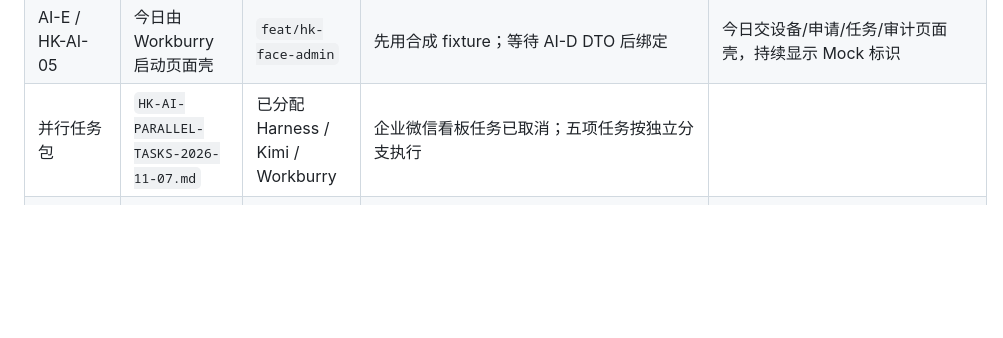
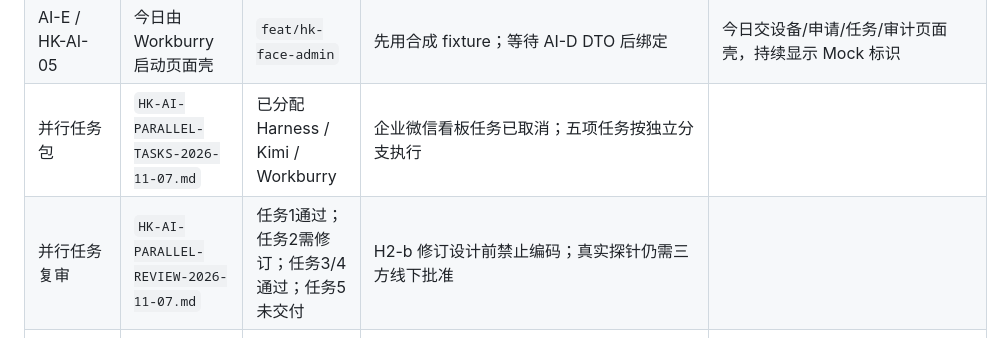
Before and after one commit to 1997dmsu-sketch/SMART-PM, a Markdown page: docs/tasks/HK-AI-ASSIGNMENT-2026-11-05.md, the part around the change. Rendered like a GitHub page; blank space fills up the shorter version.

Commit message:
docs(review): assess parallel Hikvision tasks

```diff
--- a/docs/tasks/HK-AI-ASSIGNMENT-2026-11-05.md
+++ b/docs/tasks/HK-AI-ASSIGNMENT-2026-11-05.md
@@ -26,6 +26,7 @@
 | AI-D / HK-AI-04 | H2-a `f9a2b6b` 终审通过 | `feat/hk-face-service-integration` | `f9a2b6b` | 严格重放、domain guard 与内容级零变化测试全部通过；见 `HK-AI-04-H2A-FINAL-APPROVAL-F9A2B6B-2026-11-07.md`。先复审 H2-b 设计，再放行编码；H3/H4 继续关闭 |
 | AI-E / HK-AI-05 | 今日由 Workburry 启动页面壳 | `feat/hk-face-admin` | 先用合成 fixture；等待 AI-D DTO 后绑定 | 今日交设备/申请/任务/审计页面壳，持续显示 Mock 标识 |
 | 并行任务包 | `HK-AI-PARALLEL-TASKS-2026-11-07.md` | 已分配 Harness / Kimi / Workburry | 企业微信看板任务已取消；五项任务按独立分支执行 |
+| 并行任务复审 | `HK-AI-PARALLEL-REVIEW-2026-11-07.md` | 任务1通过；任务2需修订；任务3/4通过；任务5未交付 | H2-b 修订设计前禁止编码；真实探针仍需三方线下批准 |
 | HK-HUMAN-02 安装视频 | Kimi 负责脚本/分镜/字幕，真人负责断电接线与拍摄 | `docs/hk-install-video` | DS-K1T671BM + PDC-K7B-12V5A | 先交文档包；端子与锁铭牌经真人复核后再出最终成片 |
 
 > AI-B 现场批准与执行包：`docs/tasks/HK-AI-02-LIVE-APPROVAL-PACK.md`。批准栏（现场负责人 + 项目负责人 + 执行人）签署前禁止设置 `HIKVISION_PROBE_ALLOW_READ=true`；一次批准只授权一次只读执行。
```
Also changed, not shown: docs/tasks/HK-AI-PARALLEL-REVIEW-2026-11-07.md (added, +96 -0 lines).
